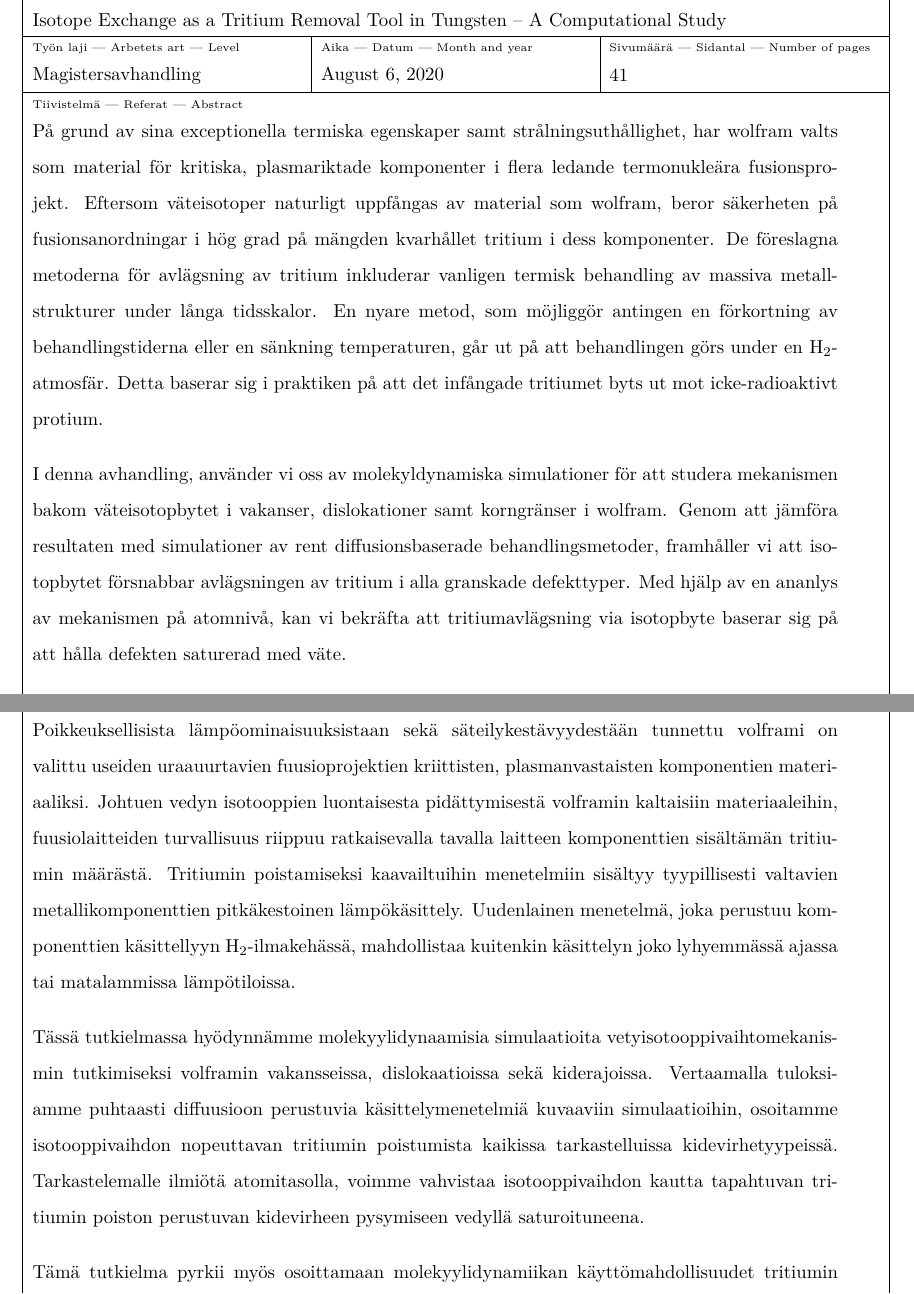
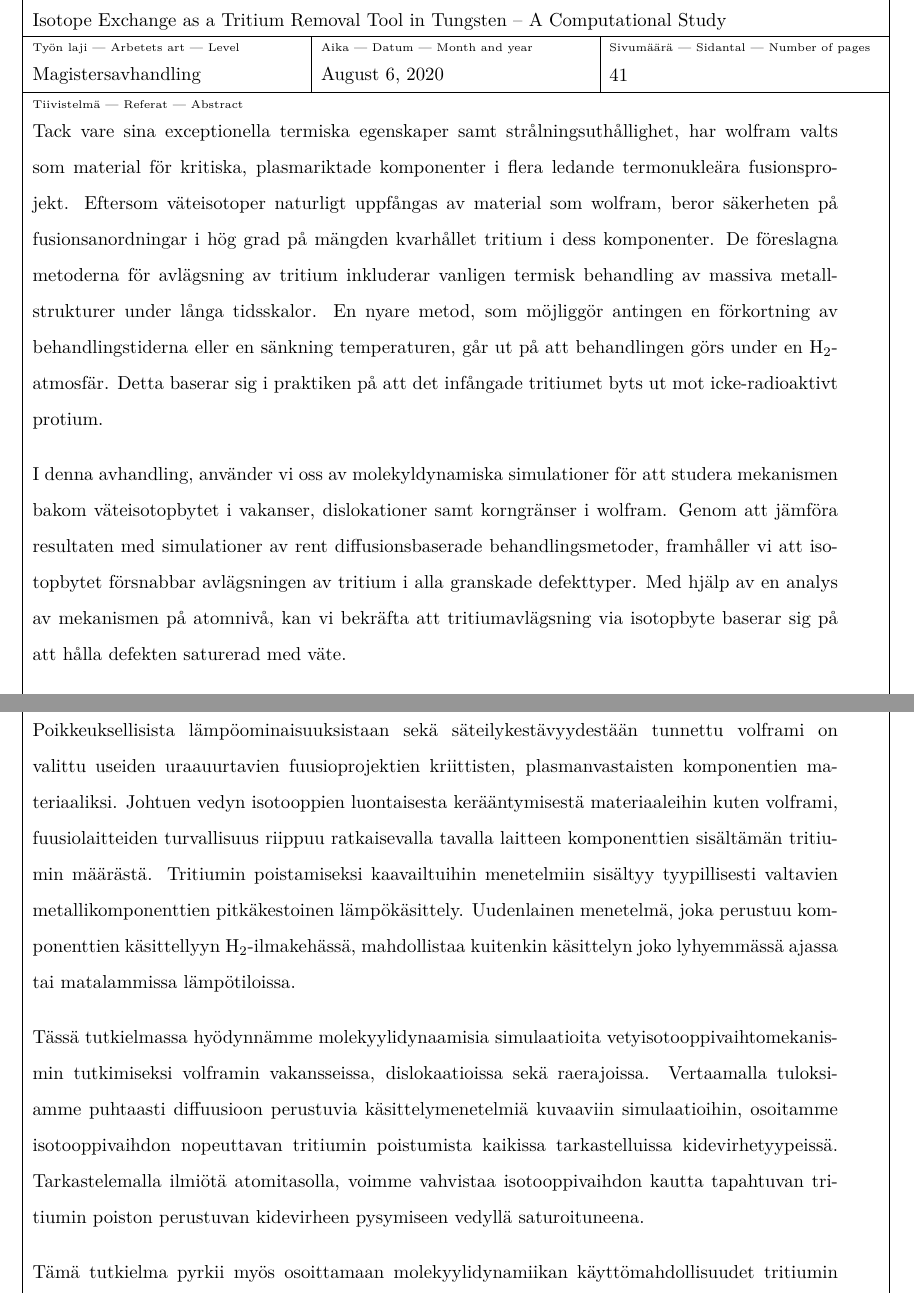
Before and after one commit to prOttonicFusion/isotope-exchange-thesis, a LaTeX thesis (thesis.tex): two parts of pages 5 and 7 of 53, joined at a grey line, cut so that both start at the same text. Compiled offline with pdfLaTeX.

Commit message:
fix typos in abstract

```diff
--- a/thesis.tex
+++ b/thesis.tex
@@ -86,7 +86,7 @@ Using small system sizes and spatially-parallelised simulation tools, we have ma
 \additionalinformation{}
 \classification{}
 \begin{abstract}
-På grund av sina exceptionella termiska egenskaper samt strålningsuthållighet, har  wolfram valts som material för kritiska, plasmariktade komponenter i flera ledande termonukleära fusionsprojekt.
+Tack vare sina exceptionella termiska egenskaper samt strålningsuthållighet, har  wolfram valts som material för kritiska, plasmariktade komponenter i flera ledande termonukleära fusionsprojekt.
 Eftersom väteisotoper naturligt uppfångas av material som wolfram, beror säkerheten på fusionsanordningar i hög grad på mängden kvarhållet tritium i dess komponenter.
 De föreslagna metoderna för avlägsning av tritium inkluderar vanligen termisk behandling av massiva metallstrukturer under långa tidsskalor.
 En nyare metod, som möjliggör antingen en förkortning av behandlingstiderna eller en sänkning temperaturen, går ut på att behandlingen görs under en H$_2$-atmosfär.
@@ -94,7 +94,7 @@ Detta baserar sig i praktiken på att det infångade tritiumet byts ut mot icke-
 
 I denna avhandling, använder vi oss av molekyldynamiska simulationer för att studera mekanismen bakom väteisotopbytet i vakanser, dislokationer samt korngränser i wolfram.
 Genom att jämföra resultaten med simulationer av rent diffusionsbaserade behandlingsmetoder, framhåller vi att isotopbytet försnabbar avlägsningen av tritium i alla granskade defekttyper.
-Med hjälp av en ananlys av mekanismen på atomnivå, kan vi bekräfta att tritiumavlägsning via isotopbyte baserar sig på att hålla defekten saturerad med väte.
+Med hjälp av en analys av mekanismen på atomnivå, kan vi bekräfta att tritiumavlägsning via isotopbyte baserar sig på att hålla defekten saturerad med väte.
 
 Denna studie visar även att molekyldynamiska metoder lämpar väl sig för simulering av tritiumavlägsning samt isotopbyte i allmänhet.
 Genom att använda småskaliga system, har vi lyckats simulera isotopbyte under tidsskalor som sträcker sig från hundratals nanosekunder upp till flera mikrosekunder.
@@ -113,13 +113,13 @@ Genom att använda småskaliga system, har vi lyckats simulera isotopbyte under
 \classification{}
 \begin{abstract}
 Poikkeuksellisista lämpöominaisuuksistaan sekä säteilykestävyydestään tunnettu volframi on valittu useiden uraauurtavien fuusioprojektien kriittisten, plasmanvastaisten komponentien materiaaliksi.
-Johtuen vedyn isotooppien luontaisesta pidättymisestä volframin kaltaisiin materiaaleihin, fuusiolaitteiden turvallisuus riippuu ratkaisevalla tavalla laitteen komponenttien sisältämän tritiumin määrästä.
+Johtuen vedyn isotooppien luontaisesta kerääntymisestä materiaaleihin kuten volframi, fuusiolaitteiden turvallisuus riippuu ratkaisevalla tavalla laitteen komponenttien sisältämän tritiumin määrästä.
 Tritiumin poistamiseksi kaavailtuihin menetelmiin sisältyy tyypillisesti valtavien metallikomponenttien pitkäkestoinen lämpökäsittely.
 Uudenlainen menetelmä, joka perustuu komponenttien käsittellyyn H$_2$-ilmakehässä, mahdollistaa kuitenkin käsittelyn joko lyhyemmässä ajassa tai matalammissa lämpötiloissa.
 
-Tässä tutkielmassa hyödynnämme molekyylidynaamisia simulaatioita vetyisotooppivaihtomekanismin tutkimiseksi volframin vakansseissa, dislokaatioissa sekä kiderajoissa.
+Tässä tutkielmassa hyödynnämme molekyylidynaamisia simulaatioita vetyisotooppivaihtomekanismin tutkimiseksi volframin vakansseissa, dislokaatioissa sekä raerajoissa.
 Vertaamalla tuloksiamme puhtaasti diffuusioon perustuvia käsittelymenetelmiä kuvaaviin simulaatioihin, osoitamme isotooppivaihdon nopeuttavan tritiumin poistumista kaikissa tarkastelluissa kidevirhetyypeissä.
-Tarkastelemalle ilmiötä atomitasolla, voimme vahvistaa isotooppivaihdon kautta tapahtuvan tritiumin poiston perustuvan  kidevirheen pysymiseen vedyllä saturoituneena.
+Tarkastelemalla ilmiötä atomitasolla, voimme vahvistaa isotooppivaihdon kautta tapahtuvan tritiumin poiston perustuvan  kidevirheen pysymiseen vedyllä saturoituneena.
 
 Tämä tutkielma pyrkii myös osoittamaan molekyylidynamiikan käyttömahdollisuudet tritiumin poiston sekä isotooppivaihdon simuloimisessa.
 Käyttämällä pienikokoisia järjestelmiä, olemme onnistuneet simuloimaan isotooppivaihtoa sadoista nanosekunneista useaan mikrosekunttiin ulottuvilla aikaskaaloilla.
```
